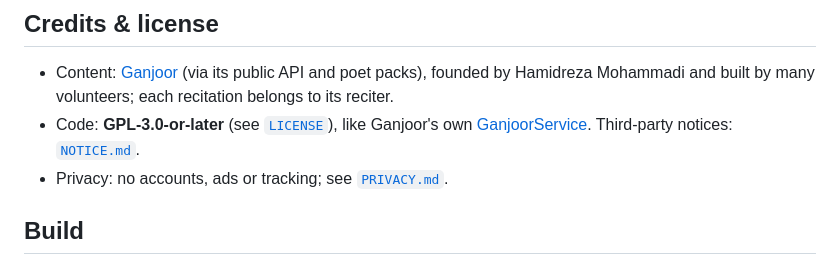
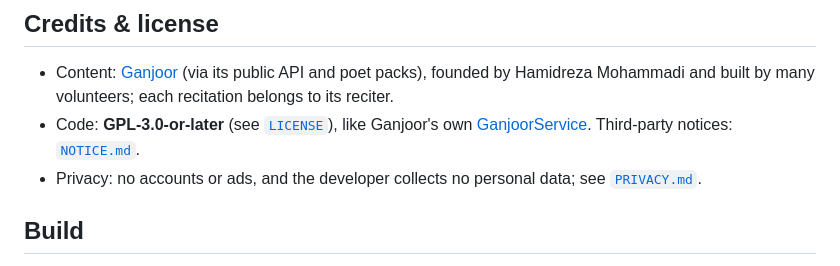
Before and after one commit to aminkvh/Ganj, a Markdown page: README.md, the part around the change. GitHub-like rendering.

Commit message:
docs: privacy policy — disclose ML Kit telemetry, Wiktionary and GitHub
Co-Authored-By: Claude Opus 5.5 <noreply@anthropic.com>

```diff
--- a/README.md
+++ b/README.md
@@ -56,7 +56,7 @@ come from Ganjoor and its contributors. If you enjoy Ganj, please [support Ganjo
   built by many volunteers; each recitation belongs to its reciter.
 - Code: **GPL-3.0-or-later** (see [`LICENSE`](LICENSE)), like Ganjoor's own
   [GanjoorService](https://github.com/ganjoor/GanjoorService). Third-party notices: [`NOTICE.md`](NOTICE.md).
-- Privacy: no accounts, ads or tracking; see [`PRIVACY.md`](PRIVACY.md).
+- Privacy: no accounts or ads, and the developer collects no personal data; see [`PRIVACY.md`](PRIVACY.md).
 
 ## Build
 
```
Also changed, not shown: PRIVACY.md (+23 -13 lines).
